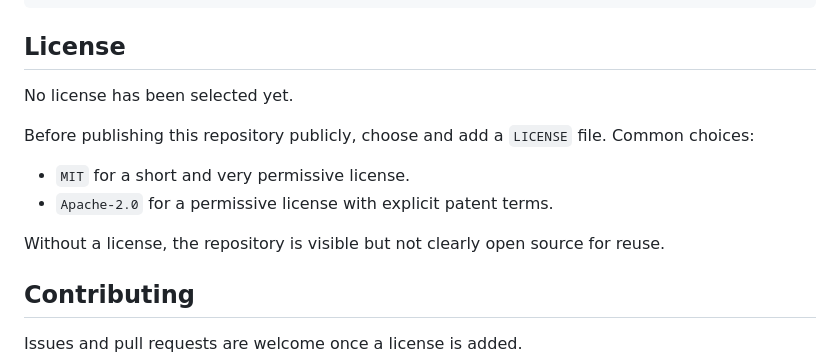
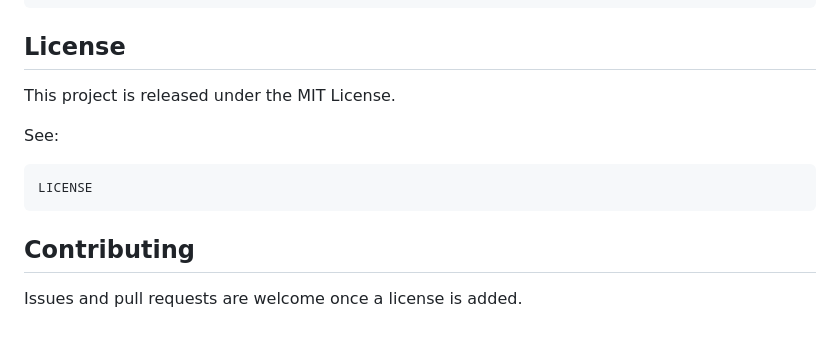
Before and after one commit to a-littlecat/ai-dev-flow, a Markdown page: README.md, the part around the change. GitHub-like rendering; blank space fills up the shorter version.

Commit message:
Document MIT license

````diff
--- a/README.md
+++ b/README.md
@@ -275,14 +275,13 @@ skills/ai-dev-flow/CHANGELOG.md
 
 ## License
 
-No license has been selected yet.
+This project is released under the MIT License.
 
-Before publishing this repository publicly, choose and add a `LICENSE` file. Common choices:
+See:
 
-- `MIT` for a short and very permissive license.
-- `Apache-2.0` for a permissive license with explicit patent terms.
-
-Without a license, the repository is visible but not clearly open source for reuse.
+```text
+LICENSE
+```
 
 ## Contributing
 
````
